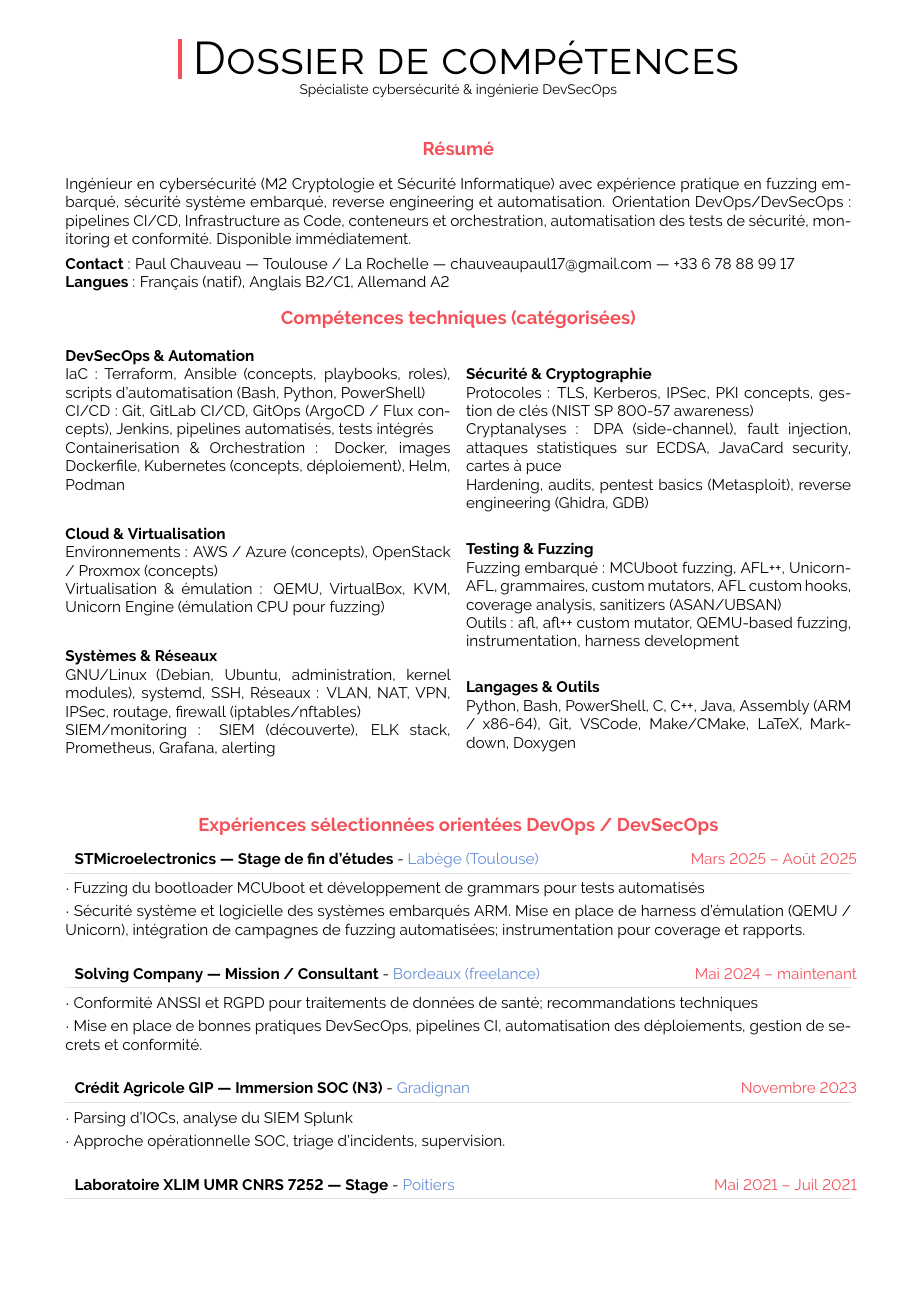
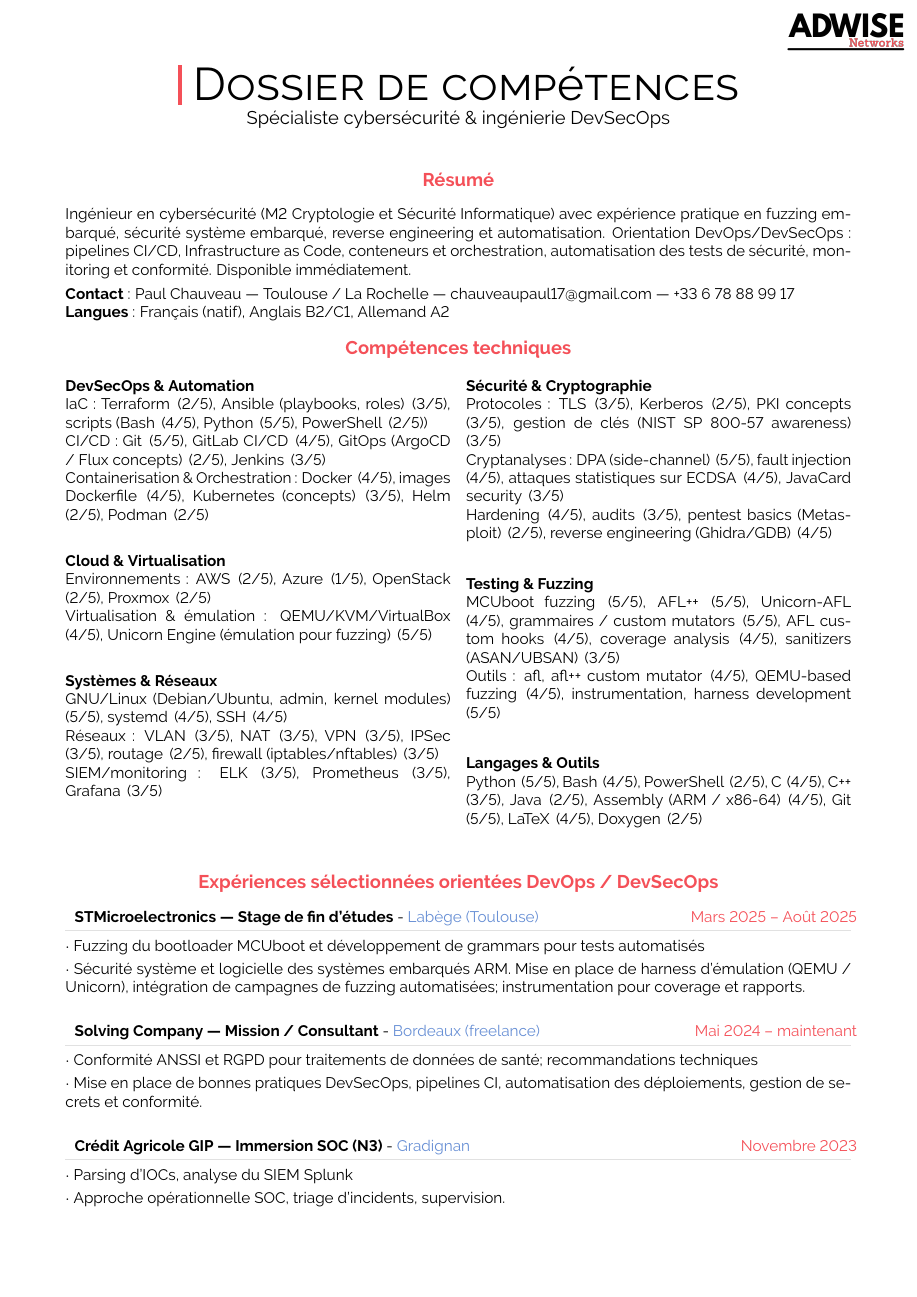
Before and after one commit to PaulChauveau17/cv, a LaTeX document (src/capability.tex): page 1 of 2. Compiled offline with pdfLaTeX.

Commit message:
adding auto generated code with main element and approximated scores.

```diff
--- a/src/capability.tex
+++ b/src/capability.tex
@@ -6,10 +6,9 @@
 \renewcommand*\familydefault{\sfdefault}
 \usepackage{moresize}
 \usepackage[a4paper,top=1.5cm,bottom=1.5cm,left=1.5cm,right=1.5cm]{geometry}
-\usepackage{fancyhdr}
-\pagestyle{fancy}
-\setlength{\headheight}{-5pt}
+% Pas de fancyhdr (par demande)
 \setlength{\parindent}{0mm}
+
 \usepackage{multicol}
 \usepackage{array}
 \newcolumntype{x}[1]{>{\raggedleft\hspace{0pt}}p{#1}}
@@ -17,9 +16,7 @@
 \usepackage{tikz}
 \usetikzlibrary{shapes, backgrounds,mindmap, trees}
 \usepackage{color}
-% \definecolor{sectcol}{RGB}{0,150,255}
-% \definecolor{bgcol}{RGB}{110,110,110}
-% \definecolor{softcol}{RGB}{225,225,225}
+\usepackage{everypage} % pour ajouter le logo sur chaque page via TikZ
 
 % ADN colors
 \definecolor{redADN}{RGB}{244,80,88} % official color palette
@@ -62,32 +69,34 @@ Ingénieur en cybersécurité (M2 Cryptologie et Sécurité Informatique) avec e
 \noindent\textbf{Contact} : Paul Chauveau — Toulouse / La Rochelle — chauveaupaul17@gmail.com — +33 6 78 88 99 17 \\
 \noindent\textbf{Langues} : Français (natif), Anglais B2/C1, Allemand A2
 
-\cvsection{Compétences techniques (catégorisées)}
+\cvsection{Compétences techniques}
+
 \begin{multicols}{2}
 \textbf{DevSecOps \& Automation}\\
-IaC : Terraform, Ansible (concepts, playbooks, roles), scripts d'automatisation (Bash, Python, PowerShell)\\
-CI/CD : Git, GitLab CI/CD, GitOps (ArgoCD / Flux concepts), Jenkins, pipelines automatisés, tests intégrés\\
-Containerisation \& Orchestration : Docker, images Dockerfile, Kubernetes (concepts, déploiement), Helm, Podman\\[6pt]
+IaC : Terraform \score{2}, Ansible (playbooks, roles) \score{3}, scripts (Bash \score{4}, Python \score{5}, PowerShell \score{2})\\
+CI/CD : Git \score{5}, GitLab CI/CD \score{4}, GitOps (ArgoCD / Flux concepts) \score{2}, Jenkins \score{3}\\
+Containerisation \& Orchestration : Docker \score{4}, images Dockerfile \score{4}, Kubernetes (concepts) \score{3}, Helm \score{2}, Podman \score{2}\\[6pt]
 
 \textbf{Cloud \& Virtualisation}\\
-Environnements : AWS / Azure (concepts), OpenStack / Proxmox (concepts)\\
-Virtualisation \& émulation : QEMU, VirtualBox, KVM, Unicorn Engine (émulation CPU pour fuzzing)\\[6pt]
+Environnements : AWS \score{2}, Azure \score{1}, OpenStack \score{2}, Proxmox \score{2}\\
+Virtualisation \& émulation : QEMU/KVM/VirtualBox \score{4}, Unicorn Engine (émulation pour fuzzing) \score{5}\\[6pt]
 
 \textbf{Systèmes \& Réseaux}\\
-GNU/Linux (Debian, Ubuntu, administration, kernel modules), systemd, SSH, Réseaux : VLAN, NAT, VPN, IPSec, routage, firewall (iptables/nftables)\\
-SIEM/monitoring : SIEM (découverte), ELK stack, Prometheus, Grafana, alerting\\[6pt]
+GNU/Linux (Debian/Ubuntu, admin, kernel modules) \score{5}, systemd \score{4}, SSH \score{4}\\
+Réseaux : VLAN \score{3}, NAT \score{3}, VPN \score{3}, IPSec \score{3}, routage \score{2}, firewall (iptables/nftables) \score{3}\\
+SIEM/monitoring : ELK \score{3}, Prometheus \score{3}, Grafana \score{3}\\[6pt]
 
 \textbf{Sécurité \& Cryptographie}\\
-Protocoles : TLS, Kerberos, IPSec, PKI concepts, gestion de clés (NIST SP 800-57 awareness)\\
-Cryptanalyses : DPA (side-channel), fault injection, attaques statistiques sur ECDSA, JavaCard security, cartes à puce\\
-Hardening, audits, pentest basics (Metasploit), reverse engineering (Ghidra, GDB)\\[6pt]
+Protocoles : TLS \score{3}, Kerberos \score{2}, PKI concepts \score{3}, gestion de clés (NIST SP 800-57 awareness) \score{3}\\
+Cryptanalyses : DPA (side-channel) \score{5}, fault injection \score{4}, attaques statistiques sur ECDSA \score{4}, JavaCard security \score{3}\\
+Hardening \score{4}, audits \score{3}, pentest basics (Metasploit) \score{2}, reverse engineering (Ghidra/GDB) \score{4}\\[6pt]
 
 \textbf{Testing \& Fuzzing}\\
-Fuzzing embarqué : MCUboot fuzzing, AFL++, Unicorn-AFL, grammaires, custom mutators, AFL custom hooks, coverage analysis, sanitizers (ASAN/UBSAN)\\
-Outils : afl, afl++ custom mutator, QEMU-based fuzzing, instrumentation, harness development\\[6pt]
+MCUboot fuzzing \score{5}, AFL++ \score{5}, Unicorn-AFL \score{4}, grammaires / custom mutators \score{5}, AFL custom hooks \score{4}, coverage analysis \score{4}, sanitizers (ASAN/UBSAN) \score{3}\\
+Outils : afl, afl++ custom mutator \score{4}, QEMU-based fuzzing \score{4}, instrumentation, harness development \score{5}\\[6pt]
 
 \textbf{Langages \& Outils}\\
-Python, Bash, PowerShell, C, C++, Java, Assembly (ARM / x86-64), Git, VSCode, Make/CMake, LaTeX, Markdown, Doxygen\\
+Python \score{5}, Bash \score{4}, PowerShell \score{2}, C \score{4}, C++ \score{3}, Java \score{2}, Assembly (ARM / x86-64) \score{4}, Git \score{5}, LaTeX \score{4}, Doxygen \score{2}
 \end{multicols}
 
 \vspace{6pt}
```
Also changed, not shown: capability_Paul_Chauveau.pdf, src/capability.tex (20 more changed lines).
